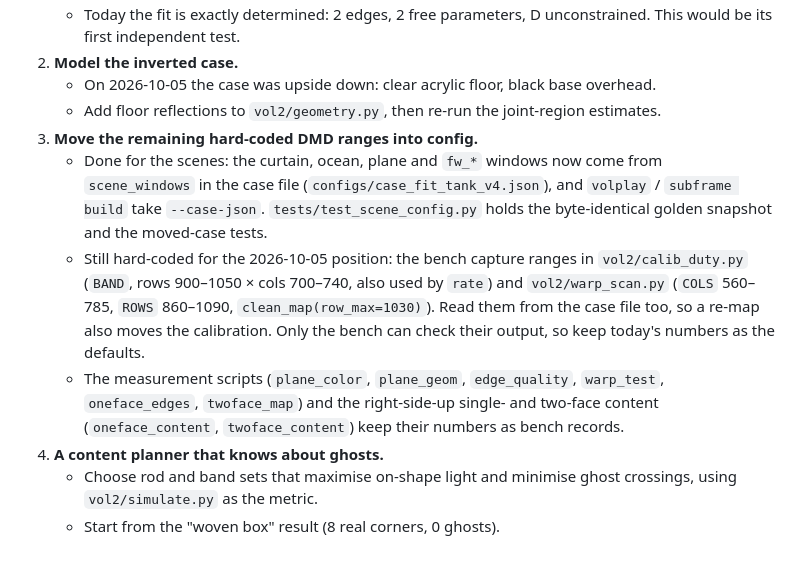
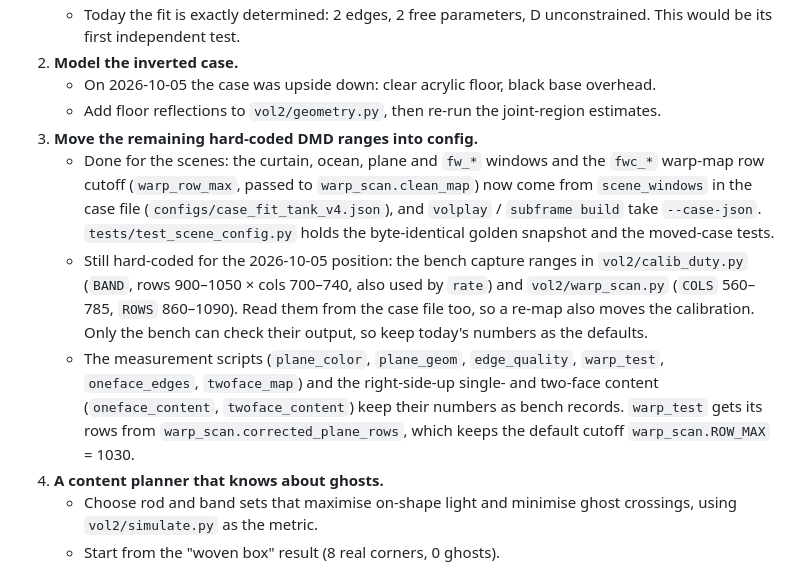
Before and after one commit to Joeyxyxyz/Bot_Holography_Exploration-, a Markdown page: BACKLOG.md, the part around the change. GitHub-like rendering.

```diff
--- a/BACKLOG.md
+++ b/BACKLOG.md
@@ -11,9 +11,9 @@
    - On 2026-10-05 the case was upside down: clear acrylic floor, black base overhead.
    - Add floor reflections to `vol2/geometry.py`, then re-run the joint-region estimates.
 3. **Move the remaining hard-coded DMD ranges into config.**
-   - Done for the scenes: the curtain, ocean, plane and `fw_*` windows now come from `scene_windows` in the case file (`configs/case_fit_tank_v4.json`), and `volplay` / `subframe build` take `--case-json`. `tests/test_scene_config.py` holds the byte-identical golden snapshot and the moved-case tests.
-   - Still hard-coded for the 2026-10-05 position: the bench capture ranges in `vol2/calib_duty.py` (`BAND`, rows 900–1050 × cols 700–740, also used by `rate`) and `vol2/warp_scan.py` (`COLS` 560–785, `ROWS` 860–1090, `clean_map(row_max=1030)`). Read them from the case file too, so a re-map also moves the calibration. Only the bench can check their output, so keep today's numbers as the defaults.
-   - The measurement scripts (`plane_color`, `plane_geom`, `edge_quality`, `warp_test`, `oneface_edges`, `twoface_map`) and the right-side-up single- and two-face content (`oneface_content`, `twoface_content`) keep their numbers as bench records.
+   - Done for the scenes: the curtain, ocean, plane and `fw_*` windows and the `fwc_*` warp-map row cutoff (`warp_row_max`, passed to `warp_scan.clean_map`) now come from `scene_windows` in the case file (`configs/case_fit_tank_v4.json`), and `volplay` / `subframe build` take `--case-json`. `tests/test_scene_config.py` holds the byte-identical golden snapshot and the moved-case tests.
+   - Still hard-coded for the 2026-10-05 position: the bench capture ranges in `vol2/calib_duty.py` (`BAND`, rows 900–1050 × cols 700–740, also used by `rate`) and `vol2/warp_scan.py` (`COLS` 560–785, `ROWS` 860–1090). Read them from the case file too, so a re-map also moves the calibration. Only the bench can check their output, so keep today's numbers as the defaults.
+   - The measurement scripts (`plane_color`, `plane_geom`, `edge_quality`, `warp_test`, `oneface_edges`, `twoface_map`) and the right-side-up single- and two-face content (`oneface_content`, `twoface_content`) keep their numbers as bench records. `warp_test` gets its rows from `warp_scan.corrected_plane_rows`, which keeps the default cutoff `warp_scan.ROW_MAX` = 1030.
 4. **A content planner that knows about ghosts.**
    - Choose rod and band sets that maximise on-shape light and minimise ghost crossings, using `vol2/simulate.py` as the metric.
    - Start from the "woven box" result (8 real corners, 0 ghosts).
```
Also changed, not shown: CLAUDE.md (+1 -1 lines), docs/BRIEFING.md (+2 -1 lines).
